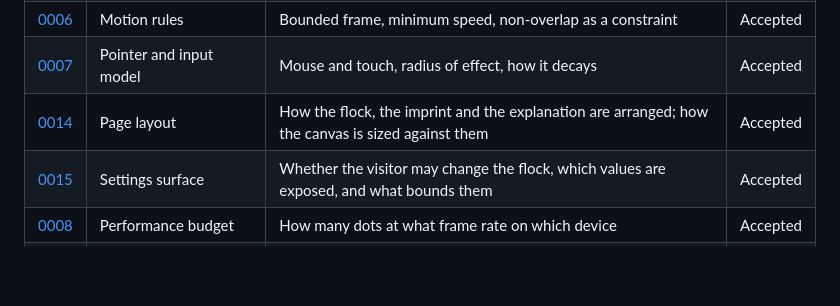
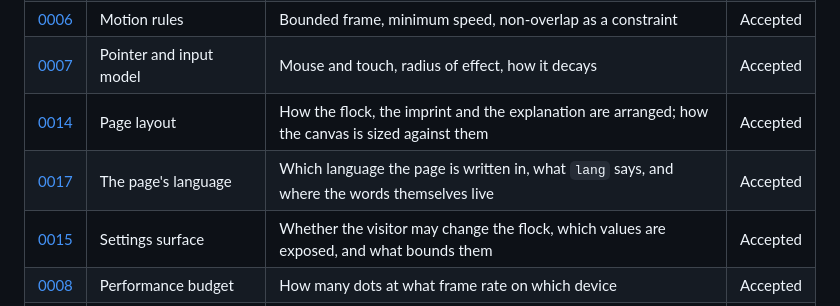
Before and after one commit to nanatsusaya/dot-panic, a Markdown page: docs/adr/README.md, the part around the change. GitHub-like rendering; blank space fills up the shorter version.

```diff
--- a/docs/adr/README.md
+++ b/docs/adr/README.md
@@ -82,6 +82,7 @@ longer supports.
 | [0006](0006-motion-rules.md) | Motion rules | Bounded frame, minimum speed, non-overlap as a constraint | Accepted |
 | [0007](0007-pointer-and-input-model.md) | Pointer and input model | Mouse and touch, radius of effect, how it decays | Accepted |
 | [0014](0014-page-layout.md) | Page layout | How the flock, the imprint and the explanation are arranged; how the canvas is sized against them | Accepted |
+| [0017](0017-the-pages-language.md) | The page's language | Which language the page is written in, what `lang` says, and where the words themselves live | Accepted |
 | [0015](0015-settings-surface.md) | Settings surface | Whether the visitor may change the flock, which values are exposed, and what bounds them | Accepted |
 | [0008](0008-performance-budget.md) | Performance budget | How many dots at what frame rate on which device | Accepted |
 | [0009](0009-toolchain.md) | Toolchain | What runs the code, what tests it, what builds it | Accepted |
```
Also changed, not shown: docs/STATUS.md (+34 -20 lines), docs/adr/0017-the-pages-language.md (added, +164 -0 lines).
